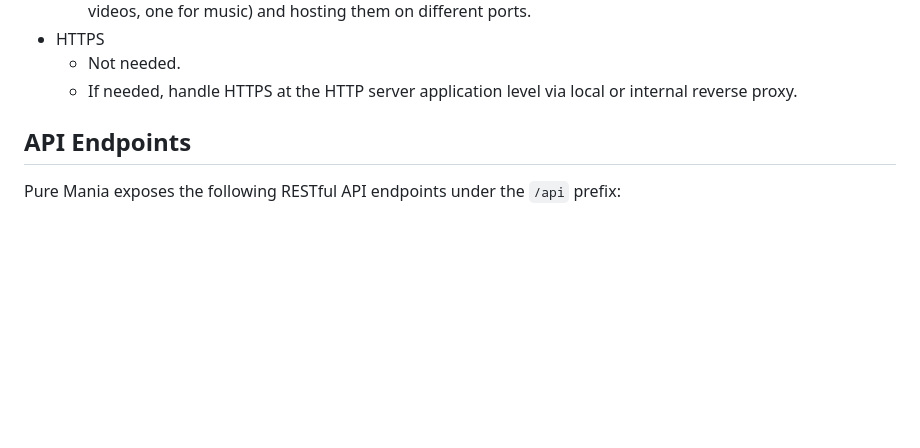
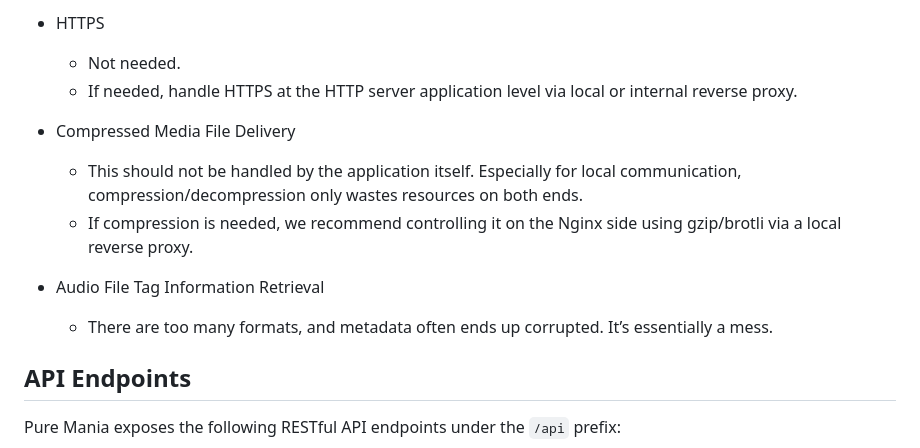
Before and after one commit to haturatu/puremania, a Markdown page: README.md, the part around the change. GitHub-like rendering; blank space fills up the shorter version.

Commit message:
update: readme

```diff
--- a/README.md
+++ b/README.md
@@ -305,6 +305,12 @@ This command will:
 - HTTPS
   - Not needed.
   - If needed, handle HTTPS at the HTTP server application level via local or internal reverse proxy.
+- Compressed Media File Delivery
+  - This should not be handled by the application itself. Especially for local communication, compression/decompression only wastes resources on both ends.
+  - If compression is needed, we recommend controlling it on the Nginx side using gzip/brotli via a local reverse proxy.
+
+- Audio File Tag Information Retrieval
+  - There are too many formats, and metadata often ends up corrupted. It’s essentially a mess.
 
 ## API Endpoints
 
```
